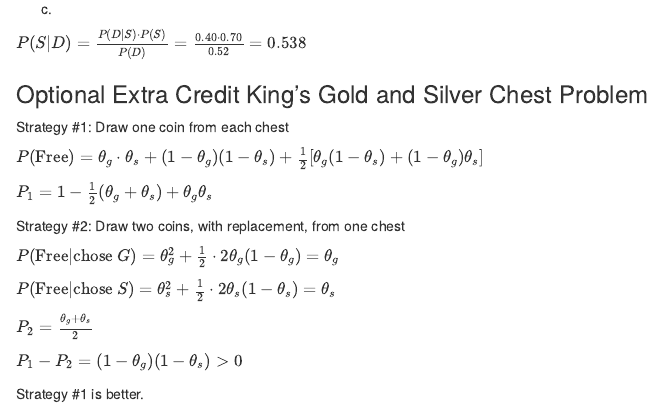
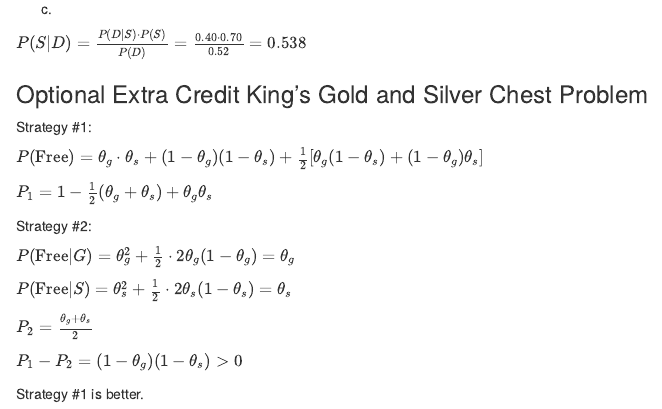
Before and after one commit to peterdunson/stat_306, an R Markdown document (homework_3.Rmd): the page in a window 1100 px wide, from 3820 px down. Rendered offline with R 4.5, knitr and Pandoc, with nearby package versions.

Commit message:
Update King's Gold and Silver Chest problem formatting
Revised the mathematical notation and strategy descriptions in the extra credit section for clarity and consistency. Also added the generated HTML output for homework_3.

```diff
--- a/homework_3.Rmd
+++ b/homework_3.Rmd
@@ -273,18 +273,18 @@ $P(S | D) = \frac{P(D | S) \cdot P(S)}{P(D)} = \frac{0.40 \cdot 0.70}{0.52} = 0.
 ### Optional Extra Credit King's Gold and Silver Chest Problem
 
 
-Strategy #1: Draw one coin from each chest \
+Strategy #1: \
 
 $P(\text{Free}) = \theta_g \cdot \theta_s + (1-\theta_g)(1-\theta_s) + \frac{1}{2}[\theta_g(1-\theta_s) + (1-\theta_g)\theta_s]$
 
 $P_1 = 1 - \frac{1}{2}(\theta_g + \theta_s) + \theta_g\theta_s$
 
 
-Strategy #2: Draw two coins, with replacement, from one chest
+Strategy #2: \
 
-$P(\text{Free} | \text{chose } G) = \theta_g^2 + \frac{1}{2} \cdot 2\theta_g(1-\theta_g) = \theta_g$
+$P(\text{Free} | G) = \theta_g^2 + \frac{1}{2} \cdot 2\theta_g(1-\theta_g) = \theta_g$
 
-$P(\text{Free} | \text{chose } S) = \theta_s^2 + \frac{1}{2} \cdot 2\theta_s(1-\theta_s) = \theta_s$
+$P(\text{Free} | S) = \theta_s^2 + \frac{1}{2} \cdot 2\theta_s(1-\theta_s) = \theta_s$
 
 $P_2 = \frac{\theta_g + \theta_s}{2}$
 
```
Also changed, not shown: homework_3.html (added).
